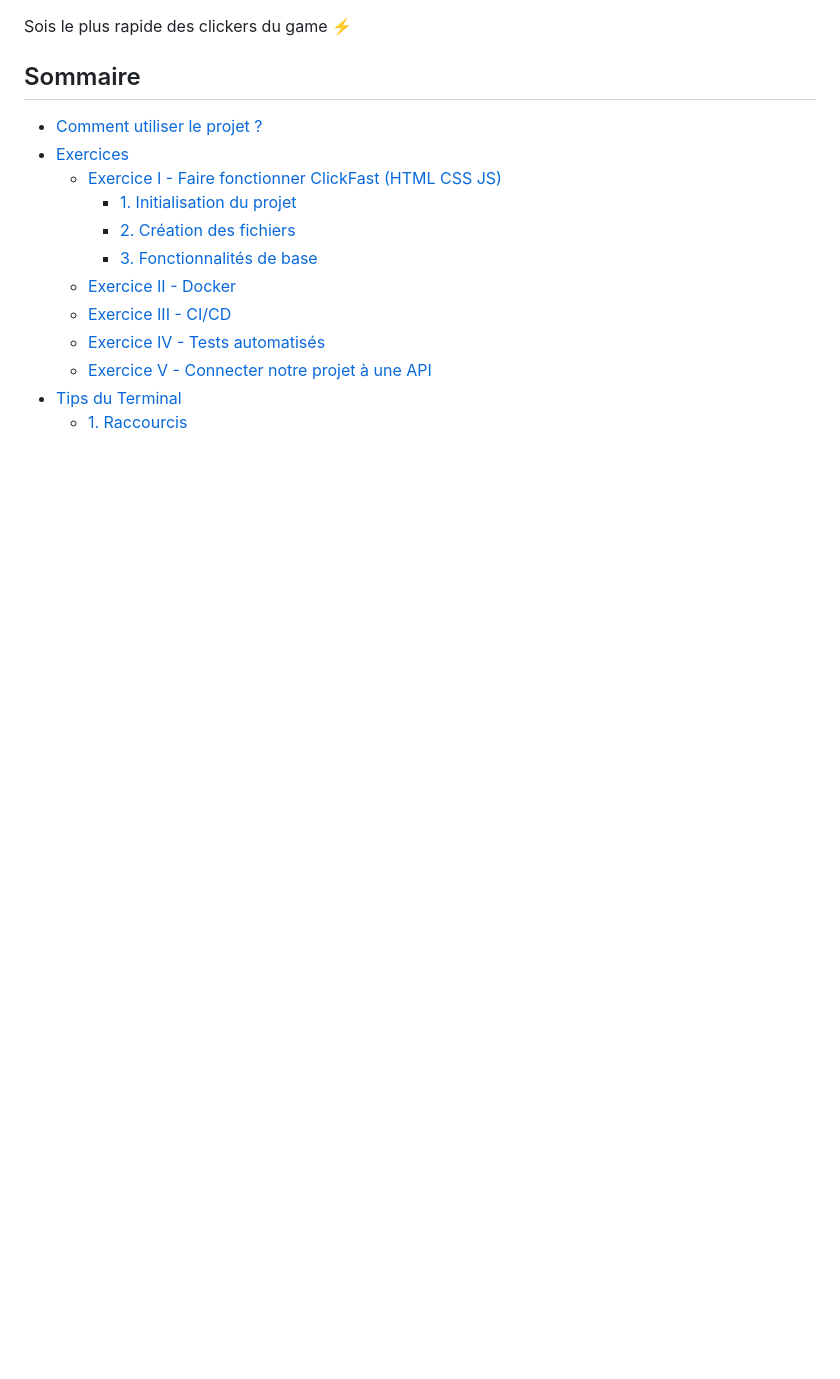
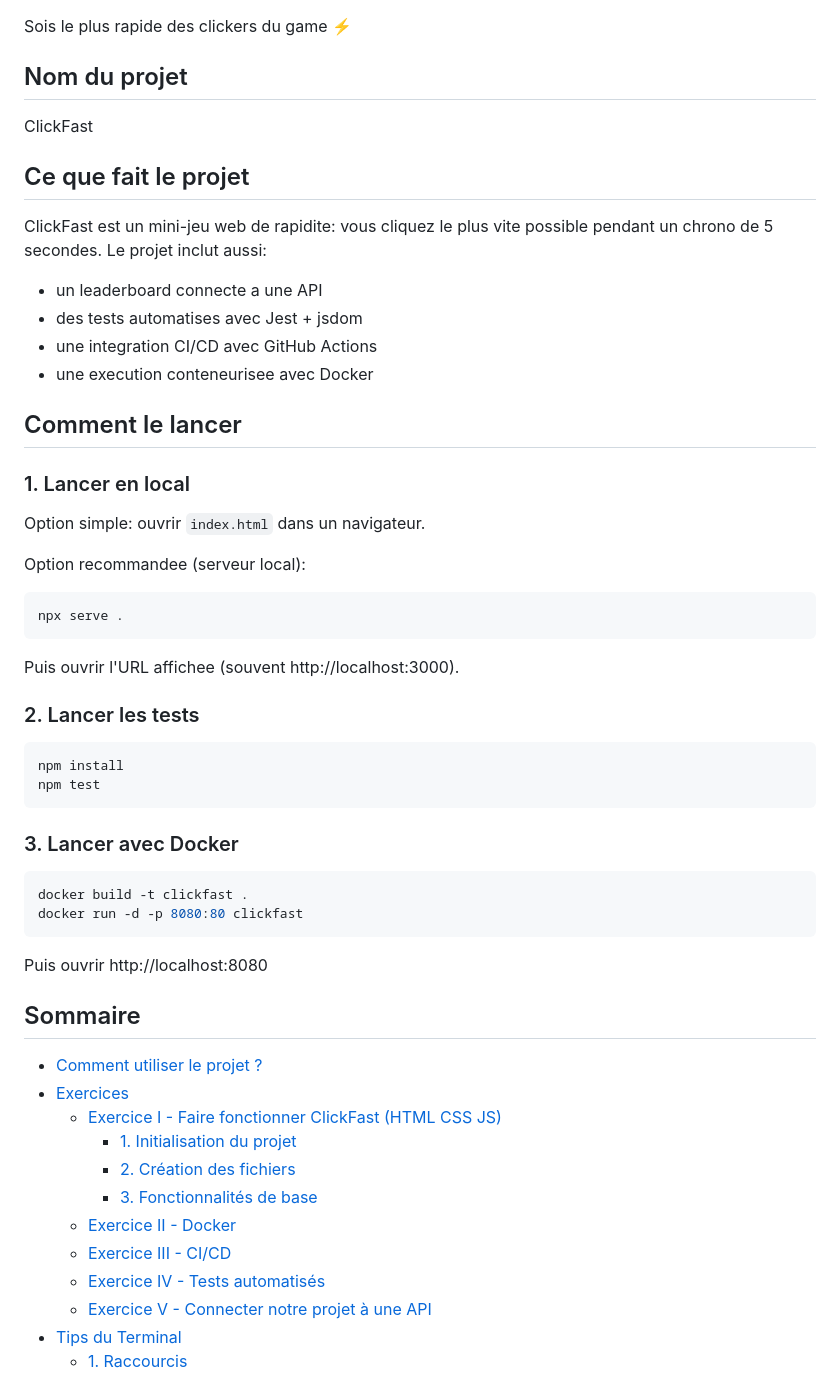
Before and after one commit to thivananhnguyen/ClickFast, a Markdown page: README.md, the part around one of its changes. GitHub-like rendering; blank space fills up the shorter version.

Commit message:
docs: add workflow status badge and quick start sections

````diff
--- a/README.md
+++ b/README.md
@@ -4,6 +5,50 @@
 [![Docker Image CI](https://github.com/thivananhnguyen/ClickFast/actions/workflows/docker-image.yml/badge.svg?branch=main)](https://github.com/thivananhnguyen/ClickFast/actions/workflows/docker-image.yml)
 
 Sois le plus rapide des clickers du game ⚡
+
+## Nom du projet
+
+ClickFast
+
+## Ce que fait le projet
+
+ClickFast est un mini-jeu web de rapidite: vous cliquez le plus vite possible pendant un chrono de 5 secondes.
+Le projet inclut aussi:
+
+- un leaderboard connecte a une API
+- des tests automatises avec Jest + jsdom
+- une integration CI/CD avec GitHub Actions
+- une execution conteneurisee avec Docker
+
+## Comment le lancer
+
+### 1. Lancer en local
+
+Option simple: ouvrir `index.html` dans un navigateur.
+
+Option recommandee (serveur local):
+
+```bash
+npx serve .
+```
+
+Puis ouvrir l'URL affichee (souvent http://localhost:3000).
+
+### 2. Lancer les tests
+
+```bash
+npm install
+npm test
+```
+
+### 3. Lancer avec Docker
+
+```bash
+docker build -t clickfast .
+docker run -d -p 8080:80 clickfast
+```
+
+Puis ouvrir http://localhost:8080
 
 ## Sommaire
 
````
Also changed, not shown: other parts of README.md (+1 -0 lines).
